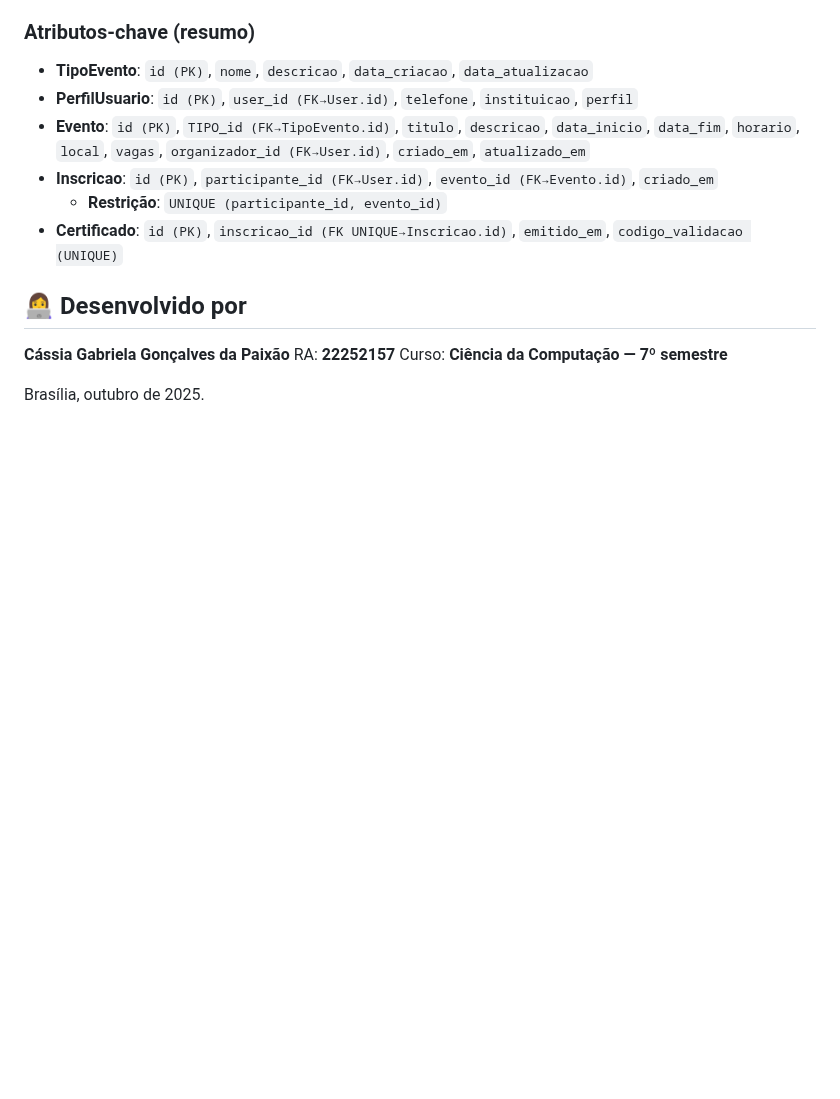
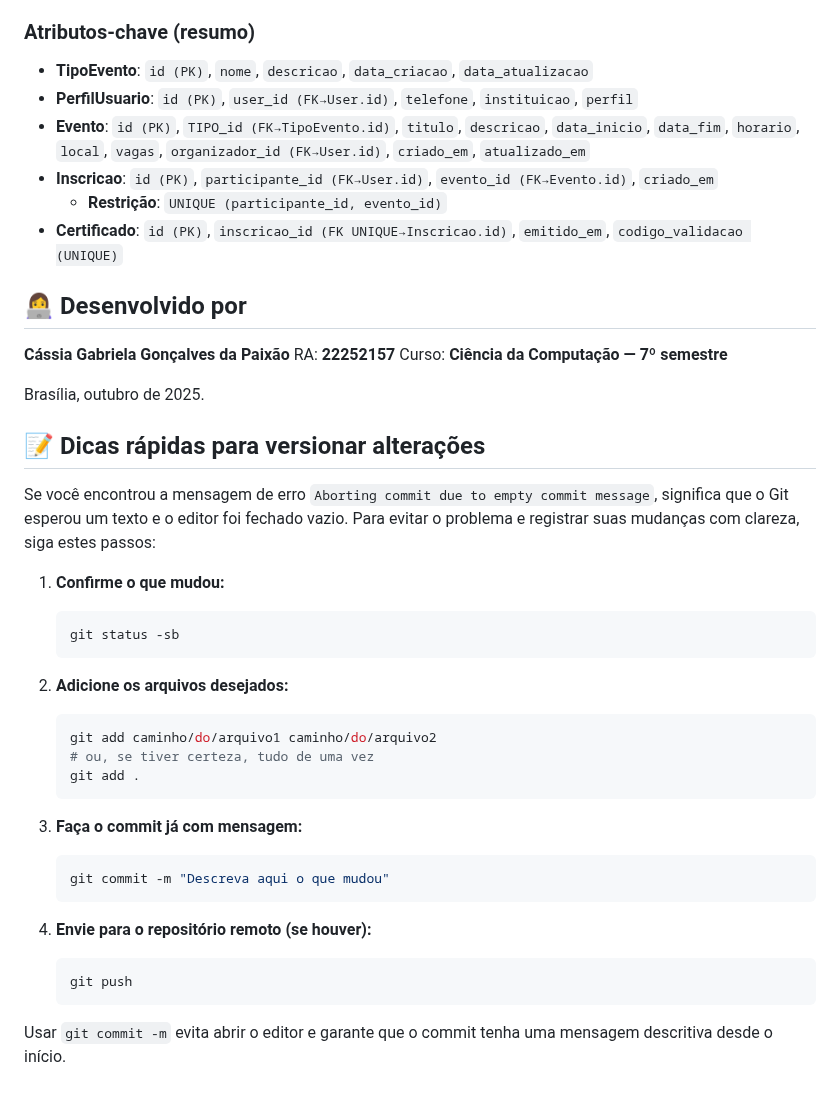
Before and after one commit to cassiap/ProjetoSGEA, a Markdown page: README.md, the part around the change. Drawn GitHub-style; blank space fills up the shorter version.

Commit message:
Add git commit tips to README

````diff
--- a/README.md
+++ b/README.md
@@ -150,3 +150,38 @@ RA: **22252157**
 Curso: **Ciência da Computação — 7º semestre**
 
 Brasília, outubro de 2025.
+
+## 📝 Dicas rápidas para versionar alterações
+
+Se você encontrou a mensagem de erro `Aborting commit due to empty commit message`,
+significa que o Git esperou um texto e o editor foi fechado vazio. Para evitar o
+problema e registrar suas mudanças com clareza, siga estes passos:
+
+1. **Confirme o que mudou:**
+
+   ```bash
+   git status -sb
+   ```
+
+2. **Adicione os arquivos desejados:**
+
+   ```bash
+   git add caminho/do/arquivo1 caminho/do/arquivo2
+   # ou, se tiver certeza, tudo de uma vez
+   git add .
+   ```
+
+3. **Faça o commit já com mensagem:**
+
+   ```bash
+   git commit -m "Descreva aqui o que mudou"
+   ```
+
+4. **Envie para o repositório remoto (se houver):**
+
+   ```bash
+   git push
+   ```
+
+Usar `git commit -m` evita abrir o editor e garante que o commit tenha uma
+mensagem descritiva desde o início.
````
